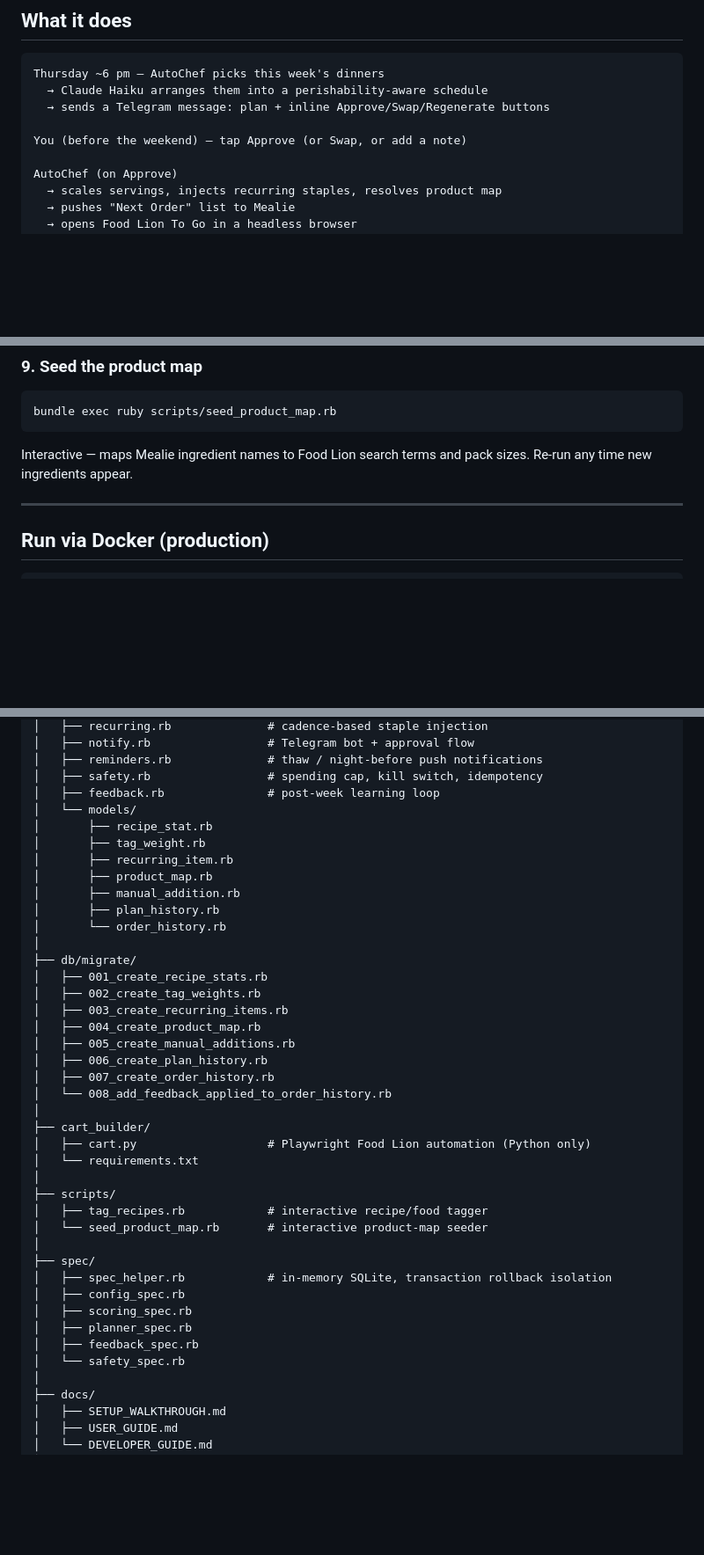
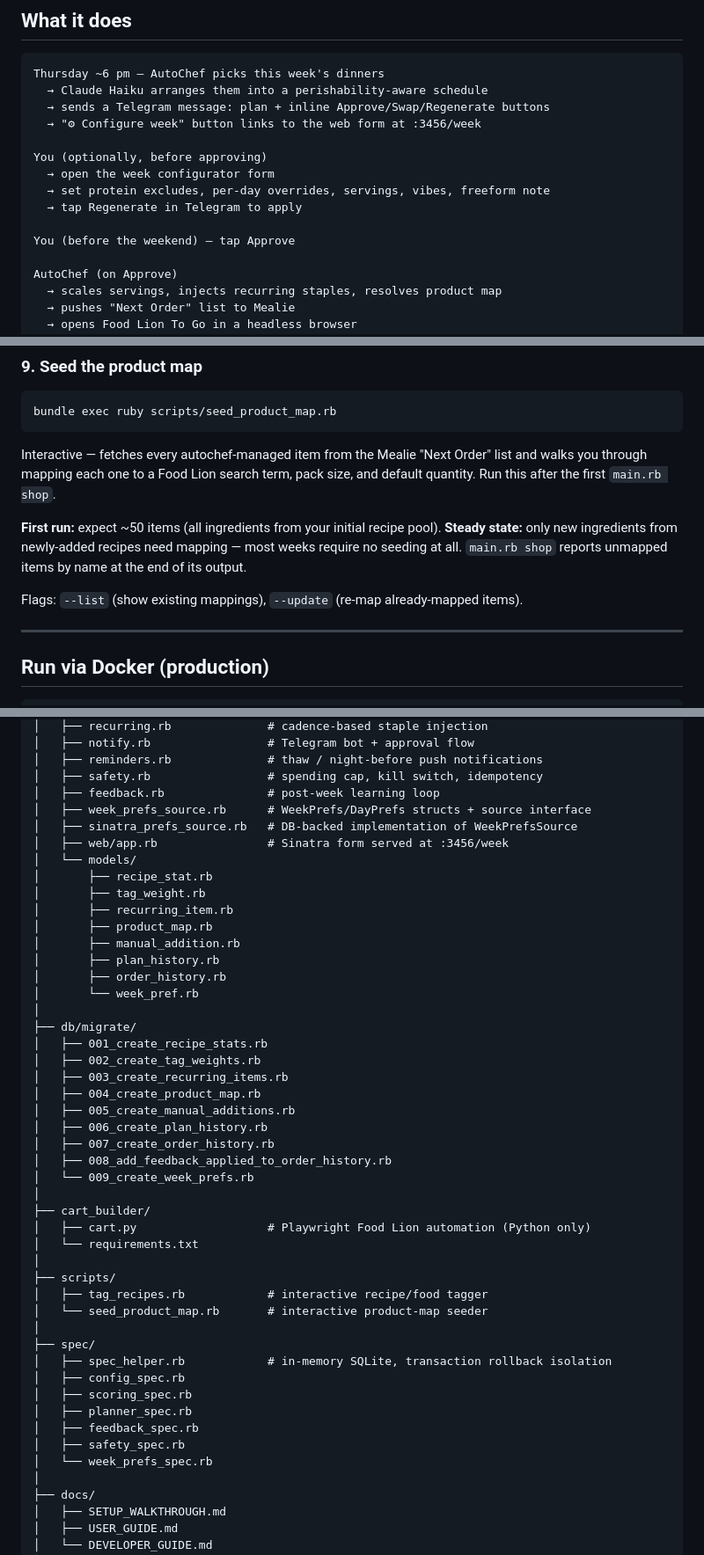
Before and after one commit to baileygriff/mealie-autochef, a Markdown page: README.md, 3 parts joined by grey strips. Shown at 88% size. Rendered like a GitHub page; blank space fills up the shorter version.

````diff
--- a/README.md
+++ b/README.md
@@ -27,8 +27,14 @@ Python file) are intentional and documented.
 Thursday ~6 pm — AutoChef picks this week's dinners
   → Claude Haiku arranges them into a perishability-aware schedule
   → sends a Telegram message: plan + inline Approve/Swap/Regenerate buttons
+  → "⚙ Configure week" button links to the web form at :3456/week
 
-You (before the weekend) — tap Approve (or Swap, or add a note)
+You (optionally, before approving)
+  → open the week configurator form
+  → set protein excludes, per-day overrides, servings, vibes, freeform note
+  → tap Regenerate in Telegram to apply
+
+You (before the weekend) — tap Approve
 
 AutoChef (on Approve)
   → scales servings, injects recurring staples, resolves product map
@@ -232,8 +238,16 @@ export CART_BUILDER_PYTHON="$(pwd)/.venv/bin/python3"
 bundle exec ruby scripts/seed_product_map.rb
 ```
 
-Interactive — maps Mealie ingredient names to Food Lion search terms and
-pack sizes. Re-run any time new ingredients appear.
+Interactive — fetches every autochef-managed item from the Mealie "Next Order"
+list and walks you through mapping each one to a Food Lion search term, pack
+size, and default quantity. Run this after the first `main.rb shop`.
+
+**First run:** expect ~50 items (all ingredients from your initial recipe pool).
+**Steady state:** only new ingredients from newly-added recipes need mapping —
+most weeks require no seeding at all. `main.rb shop` reports unmapped items
+by name at the end of its output.
+
+Flags: `--list` (show existing mappings), `--update` (re-map already-mapped items).
 
 ---
 
@@ -274,6 +288,9 @@ mealie-autochef/
 │   ├── reminders.rb              # thaw / night-before push notifications
 │   ├── safety.rb                 # spending cap, kill switch, idempotency
 │   ├── feedback.rb               # post-week learning loop
+│   ├── week_prefs_source.rb      # WeekPrefs/DayPrefs structs + source interface
+│   ├── sinatra_prefs_source.rb   # DB-backed implementation of WeekPrefsSource
+│   ├── web/app.rb                # Sinatra form served at :3456/week
 │   └── models/
 │       ├── recipe_stat.rb
 │       ├── tag_weight.rb
@@ -281,7 +298,8 @@ mealie-autochef/
 │       ├── product_map.rb
 │       ├── manual_addition.rb
 │       ├── plan_history.rb
-│       └── order_history.rb
+│       ├── order_history.rb
+│       └── week_pref.rb
 │
 ├── db/migrate/
 │   ├── 001_create_recipe_stats.rb
@@ -291,7 +309,8 @@ mealie-autochef/
 │   ├── 005_create_manual_additions.rb
 │   ├── 006_create_plan_history.rb
 │   ├── 007_create_order_history.rb
-│   └── 008_add_feedback_applied_to_order_history.rb
+│   ├── 008_add_feedback_applied_to_order_history.rb
+│   └── 009_create_week_prefs.rb
 │
 ├── cart_builder/
 │   ├── cart.py                   # Playwright Food Lion automation (Python only)
@@ -307,7 +326,8 @@ mealie-autochef/
 │   ├── scoring_spec.rb
 │   ├── planner_spec.rb
 │   ├── feedback_spec.rb
-│   └── safety_spec.rb
+│   ├── safety_spec.rb
+│   └── week_prefs_spec.rb
 │
 ├── docs/
 │   ├── SETUP_WALKTHROUGH.md
````
Also changed, not shown: other parts of README.md (+2 -2 lines), TESTING_HANDOFF.md (+47 -13 lines).
